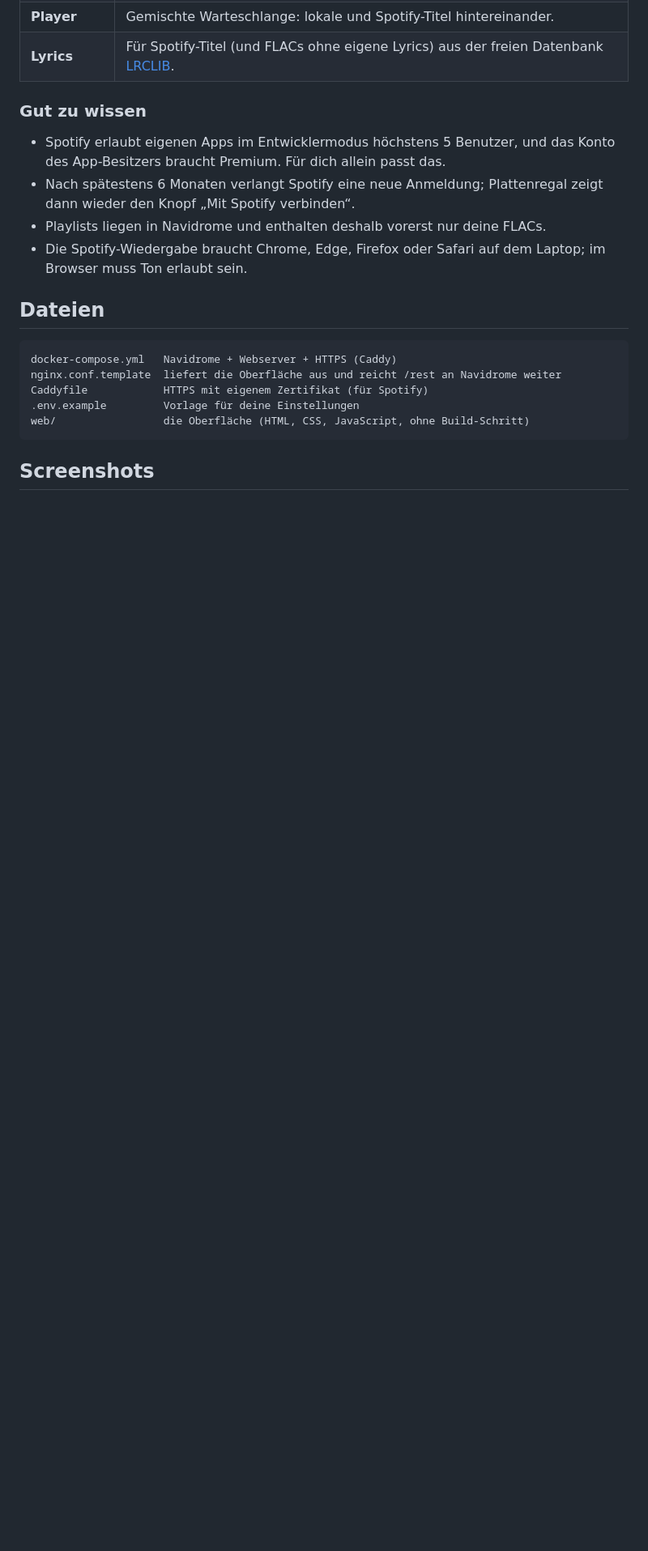
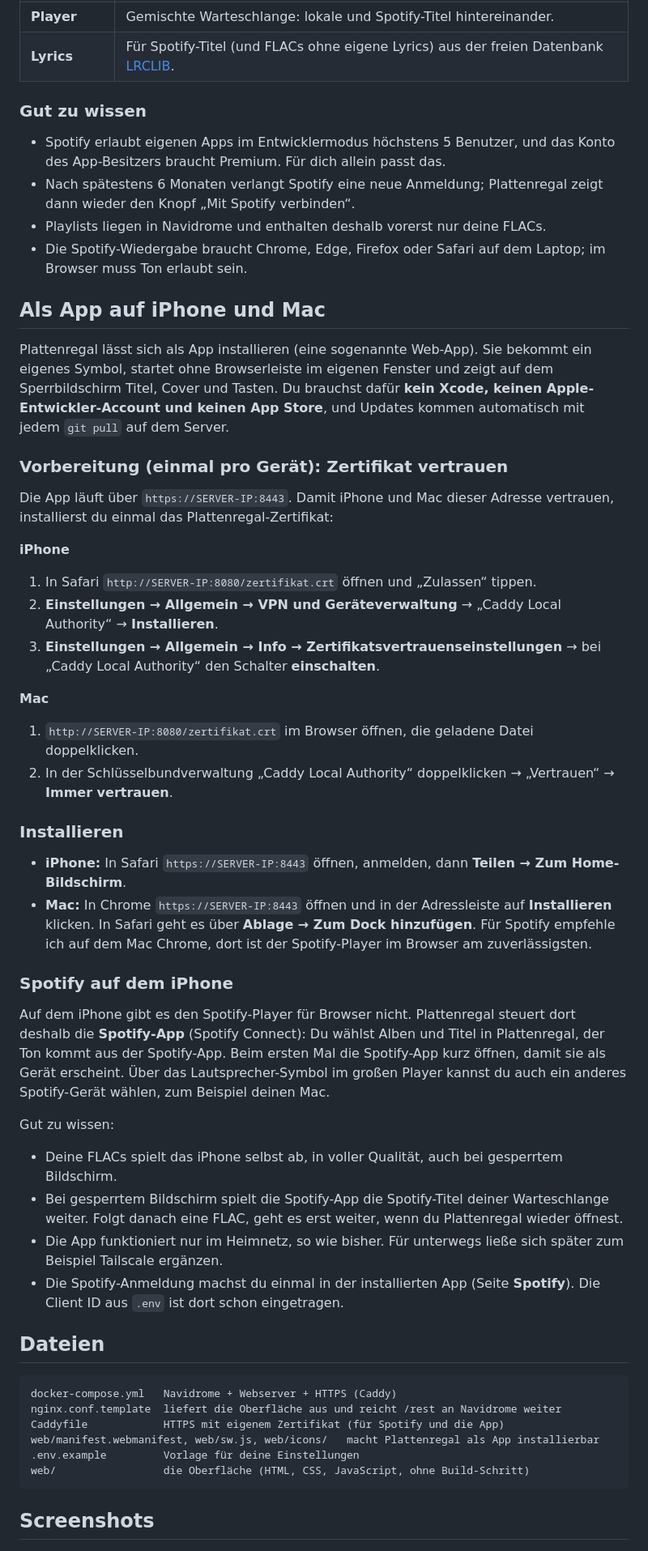
Before and after one commit to tobyyy1969-collab/platten, a Markdown page: README.md, the part around one of its changes. Shown at 81% size. Drawn GitHub-style; blank space fills up the shorter version.

````diff
--- a/README.md
+++ b/README.md
@@ -106,12 +106,45 @@ Deine gespeicherten Spotify-Alben erscheinen zusammen mit deinen FLACs in „Mei
 * Playlists liegen in Navidrome und enthalten deshalb vorerst nur deine FLACs.
 * Die Spotify-Wiedergabe braucht Chrome, Edge, Firefox oder Safari auf dem Laptop; im Browser muss Ton erlaubt sein.
 
+## Als App auf iPhone und Mac
+
+Plattenregal lässt sich als App installieren (eine sogenannte Web-App). Sie bekommt ein eigenes Symbol, startet ohne Browserleiste im eigenen Fenster und zeigt auf dem Sperrbildschirm Titel, Cover und Tasten. Du brauchst dafür **kein Xcode, keinen Apple-Entwickler-Account und keinen App Store**, und Updates kommen automatisch mit jedem `git pull` auf dem Server.
+
+### Vorbereitung (einmal pro Gerät): Zertifikat vertrauen
+
+Die App läuft über `https://SERVER-IP:8443`. Damit iPhone und Mac dieser Adresse vertrauen, installierst du einmal das Plattenregal-Zertifikat:
+
+**iPhone**
+1. In Safari `http://SERVER-IP:8080/zertifikat.crt` öffnen und „Zulassen“ tippen.
+2. **Einstellungen → Allgemein → VPN und Geräteverwaltung** → „Caddy Local Authority“ → **Installieren**.
+3. **Einstellungen → Allgemein → Info → Zertifikatsvertrauenseinstellungen** → bei „Caddy Local Authority“ den Schalter **einschalten**.
+
+**Mac**
+1. `http://SERVER-IP:8080/zertifikat.crt` im Browser öffnen, die geladene Datei doppelklicken.
+2. In der Schlüsselbundverwaltung „Caddy Local Authority“ doppelklicken → „Vertrauen“ → **Immer vertrauen**.
+
+### Installieren
+
+* **iPhone:** In Safari `https://SERVER-IP:8443` öffnen, anmelden, dann **Teilen → Zum Home-Bildschirm**.
+* **Mac:** In Chrome `https://SERVER-IP:8443` öffnen und in der Adressleiste auf **Installieren** klicken. In Safari geht es über **Ablage → Zum Dock hinzufügen**. Für Spotify empfehle ich auf dem Mac Chrome, dort ist der Spotify-Player im Browser am zuverlässigsten.
+
+### Spotify auf dem iPhone
+
+Auf dem iPhone gibt es den Spotify-Player für Browser nicht. Plattenregal steuert dort deshalb die **Spotify-App** (Spotify Connect): Du wählst Alben und Titel in Plattenregal, der Ton kommt aus der Spotify-App. Beim ersten Mal die Spotify-App kurz öffnen, damit sie als Gerät erscheint. Über das Lautsprecher-Symbol im großen Player kannst du auch ein anderes Spotify-Gerät wählen, zum Beispiel deinen Mac.
+
+Gut zu wissen:
+* Deine FLACs spielt das iPhone selbst ab, in voller Qualität, auch bei gesperrtem Bildschirm.
+* Bei gesperrtem Bildschirm spielt die Spotify-App die Spotify-Titel deiner Warteschlange weiter. Folgt danach eine FLAC, geht es erst weiter, wenn du Plattenregal wieder öffnest.
+* Die App funktioniert nur im Heimnetz, so wie bisher. Für unterwegs ließe sich später zum Beispiel Tailscale ergänzen.
+* Die Spotify-Anmeldung machst du einmal in der installierten App (Seite **Spotify**). Die Client ID aus `.env` ist dort schon eingetragen.
+
 ## Dateien
 
 ```
 docker-compose.yml   Navidrome + Webserver + HTTPS (Caddy)
 nginx.conf.template  liefert die Oberfläche aus und reicht /rest an Navidrome weiter
-Caddyfile            HTTPS mit eigenem Zertifikat (für Spotify)
+Caddyfile            HTTPS mit eigenem Zertifikat (für Spotify und die App)
+web/manifest.webmanifest, web/sw.js, web/icons/   macht Plattenregal als App installierbar
 .env.example         Vorlage für deine Einstellungen
 web/                 die Oberfläche (HTML, CSS, JavaScript, ohne Build-Schritt)
 ```
````
Also changed, not shown: other parts of README.md (+1 -0 lines), docs/screenshots/8-iphone.png (added), 14 other files.
